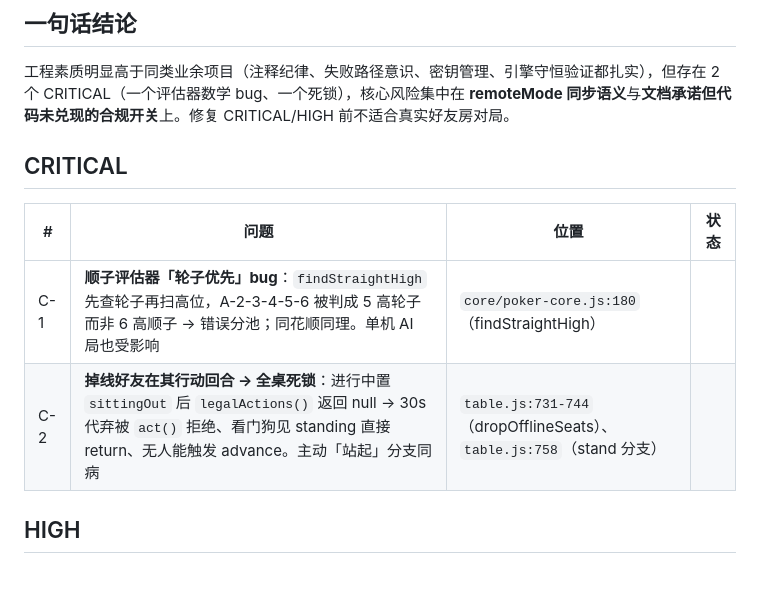
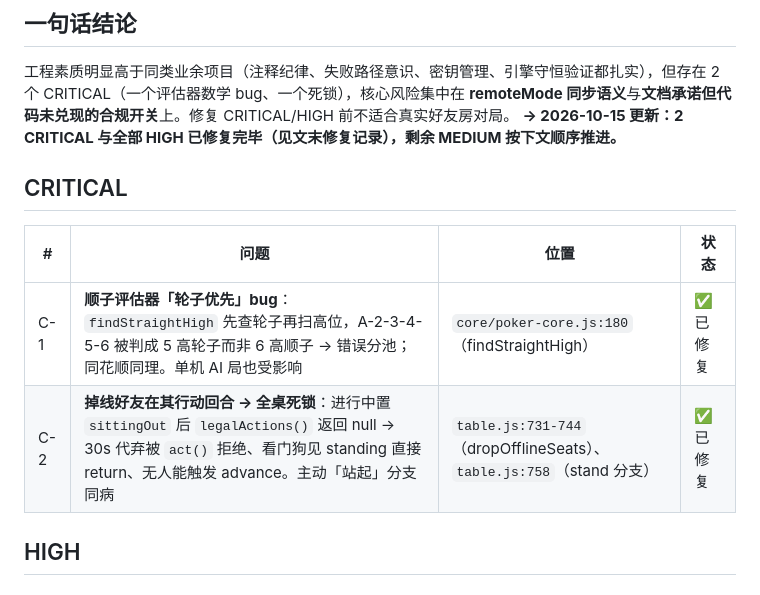
Before and after one commit to godsonhyl/game-theory-miniprogram, a Markdown page: docs/review-2026-10-15.md, the part around the change. Rendered like a GitHub page.

Commit message:
docs: 评审报告标注 C-1/C-2 已修复，一句话结论更新
Co-Authored-By: Claude Code <noreply@anthropic.com>

```diff
--- a/docs/review-2026-10-15.md
+++ b/docs/review-2026-10-15.md
@@ -6,13 +6,14 @@
 ## 一句话结论
 
 工程素质明显高于同类业余项目（注释纪律、失败路径意识、密钥管理、引擎守恒验证都扎实），但存在 2 个 CRITICAL（一个评估器数学 bug、一个死锁），核心风险集中在 **remoteMode 同步语义**与**文档承诺但代码未兑现的合规开关**上。修复 CRITICAL/HIGH 前不适合真实好友房对局。
+**→ 2026-10-15 更新：2 CRITICAL 与全部 HIGH 已修复完毕（见文末修复记录），剩余 MEDIUM 按下文顺序推进。**
 
 ## CRITICAL
 
 | # | 问题 | 位置 | 状态 |
 |---|------|------|------|
-| C-1 | **顺子评估器「轮子优先」bug**：`findStraightHigh` 先查轮子再扫高位，A-2-3-4-5-6 被判成 5 高轮子而非 6 高顺子 → 错误分池；同花顺同理。单机 AI 局也受影响 | `core/poker-core.js:180`（findStraightHigh） | |
-| C-2 | **掉线好友在其行动回合 → 全桌死锁**：进行中置 `sittingOut` 后 `legalActions()` 返回 null → 30s 代弃被 `act()` 拒绝、看门狗见 standing 直接 return、无人能触发 advance。主动「站起」分支同病 | `table.js:731-744`（dropOfflineSeats）、`table.js:758`（stand 分支） | |
+| C-1 | **顺子评估器「轮子优先」bug**：`findStraightHigh` 先查轮子再扫高位，A-2-3-4-5-6 被判成 5 高轮子而非 6 高顺子 → 错误分池；同花顺同理。单机 AI 局也受影响 | `core/poker-core.js:180`（findStraightHigh） | ✅ 已修复 |
+| C-2 | **掉线好友在其行动回合 → 全桌死锁**：进行中置 `sittingOut` 后 `legalActions()` 返回 null → 30s 代弃被 `act()` 拒绝、看门狗见 standing 直接 return、无人能触发 advance。主动「站起」分支同病 | `table.js:731-744`（dropOfflineSeats）、`table.js:758`（stand 分支） | ✅ 已修复 |
 
 ## HIGH
 
```
